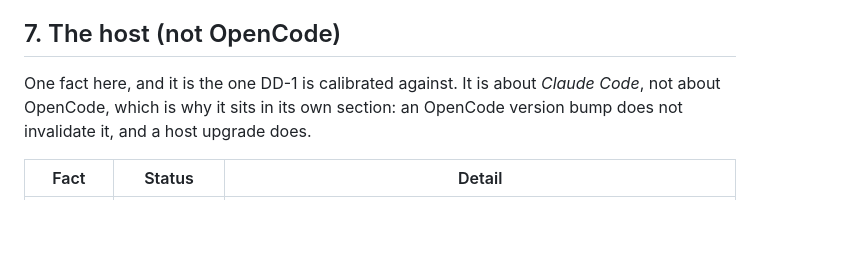
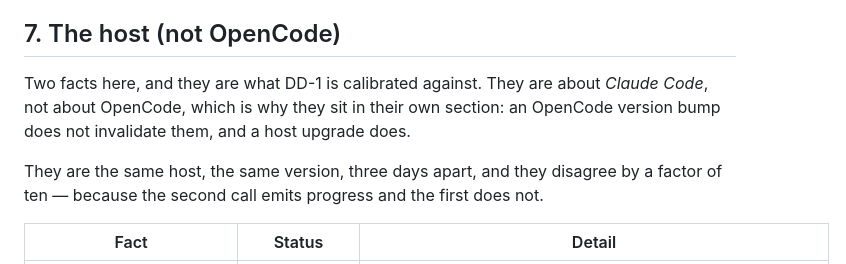
Before and after one commit to chonkylord/Opencodeorchestrator, a Markdown page: docs/phase0-facts.md, the part around one of its changes. Drawn GitHub-style; blank space fills up the shorter version.

```diff
--- a/docs/phase0-facts.md
+++ b/docs/phase0-facts.md
@@ -106,9 +106,12 @@ None of these are drop-in replacements for §6's gated merge, but building git p
 
 ## 7. The host (not OpenCode)
 
-One fact here, and it is the one DD-1 is calibrated against. It is about *Claude
-Code*, not about OpenCode, which is why it sits in its own section: an OpenCode
-version bump does not invalidate it, and a host upgrade does.
+Two facts here, and they are what DD-1 is calibrated against. They are about
+*Claude Code*, not about OpenCode, which is why they sit in their own section: an
+OpenCode version bump does not invalidate them, and a host upgrade does.
+
+They are the same host, the same version, three days apart, and they disagree by
+a factor of ten — because the second call emits progress and the first does not.
 
 | Fact | Status | Detail |
 |---|---|---|
```
Also changed, not shown: other parts of docs/phase0-facts.md (+1 -0 lines), README.md (+20 -1 lines), projectplan.md (+26 -6 lines).
